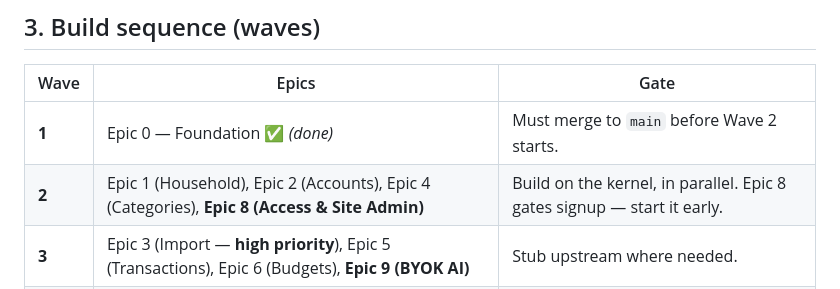
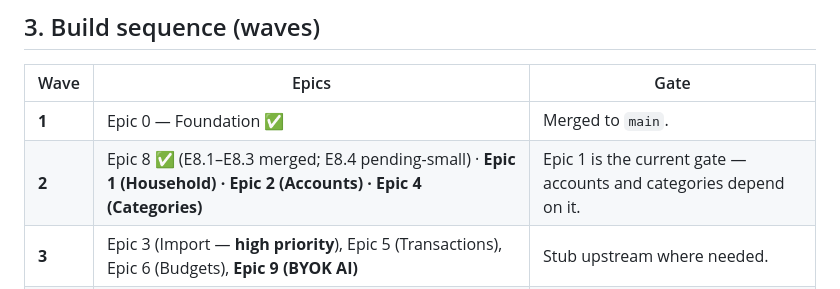
Before and after one commit to hkusingh/pfm, a Markdown page: IMPLEMENTATION_PLAN.md, the part around one of its changes. Drawn GitHub-style.

```diff
--- a/IMPLEMENTATION_PLAN.md
+++ b/IMPLEMENTATION_PLAN.md
@@ -221,8 +231,8 @@ cross-member leakage for each state.**
 
 | Wave | Epics | Gate |
 |---|---|---|
-| **1** | Epic 0 — Foundation ✅ *(done)* | Must merge to `main` before Wave 2 starts. |
-| **2** | Epic 1 (Household), Epic 2 (Accounts), Epic 4 (Categories), **Epic 8 (Access & Site Admin)** | Build on the kernel, in parallel. Epic 8 gates signup — start it early. |
+| **1** | Epic 0 — Foundation ✅ | Merged to `main`. |
+| **2** | Epic 8 ✅ (E8.1–E8.3 merged; E8.4 pending-small) · **Epic 1 (Household) · Epic 2 (Accounts) · Epic 4 (Categories)** | Epic 1 is the current gate — accounts and categories depend on it. |
 | **3** | Epic 3 (Import — **high priority**), Epic 5 (Transactions), Epic 6 (Budgets), **Epic 9 (BYOK AI)** | Stub upstream where needed. |
 | **4** | Epic 7 (Dashboard) | Integrates transactions + budgets; lands last. |
 
```
Also changed, not shown: other parts of IMPLEMENTATION_PLAN.md (+45 -32 lines).
